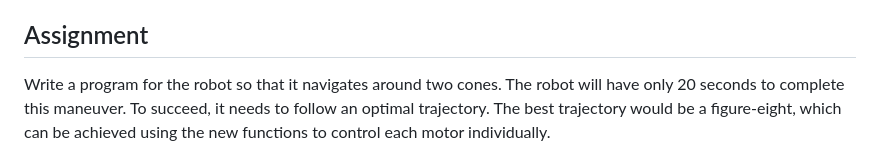
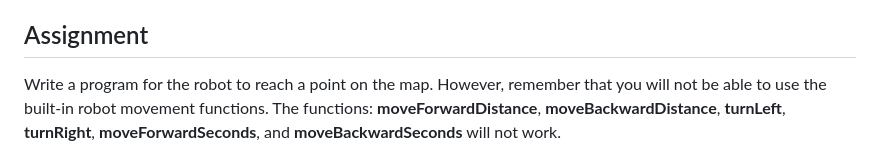
Before and after one commit to autolab-fi/line-robot-curriculum, a Markdown page: lessons/module_3/electric_motor.md, the part around the change printed below. GitHub-like rendering.

Commit message:
changed task in lesson electric_motor

```diff
--- a/lessons/module_3/electric_motor.md
+++ b/lessons/module_3/electric_motor.md
@@ -59,5 +59,5 @@ The function **moveRightMotorSpeed(speed)** works similarly for the right motor.
 To stop the motors, use the functions **stopMotorRight()** and **stopMotorLeft()**.
 
 ## Assignment
-Write a program for the robot so that it navigates around two cones. The robot will have only 20 seconds to complete this maneuver. To succeed, it needs to follow an optimal trajectory. The best trajectory would be a figure-eight, which can be achieved using the new functions to control each motor individually.
+Write a program for the robot to reach a point on the map. However, remember that you will not be able to use the built-in robot movement functions. The functions: **moveForwardDistance**, **moveBackwardDistance**, **turnLeft**, **turnRight**, **moveForwardSeconds**, and **moveBackwardSeconds** will not work.
 
```
Also changed, not shown: other parts of lessons/module_3/electric_motor.md (+1 -1 lines), images/module_3/finish_point.jpg (added), images/module_3/trajectory.png (deleted).
